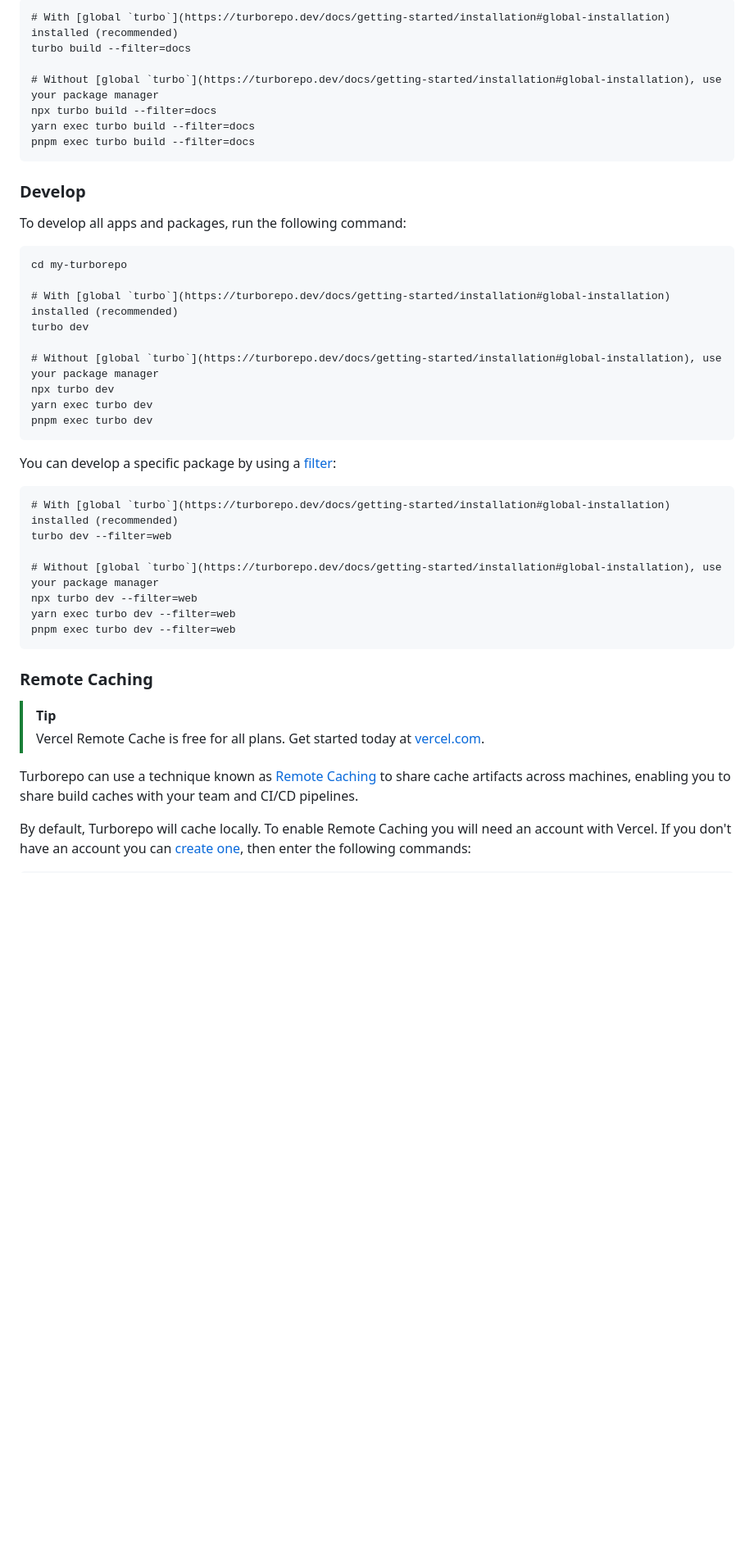
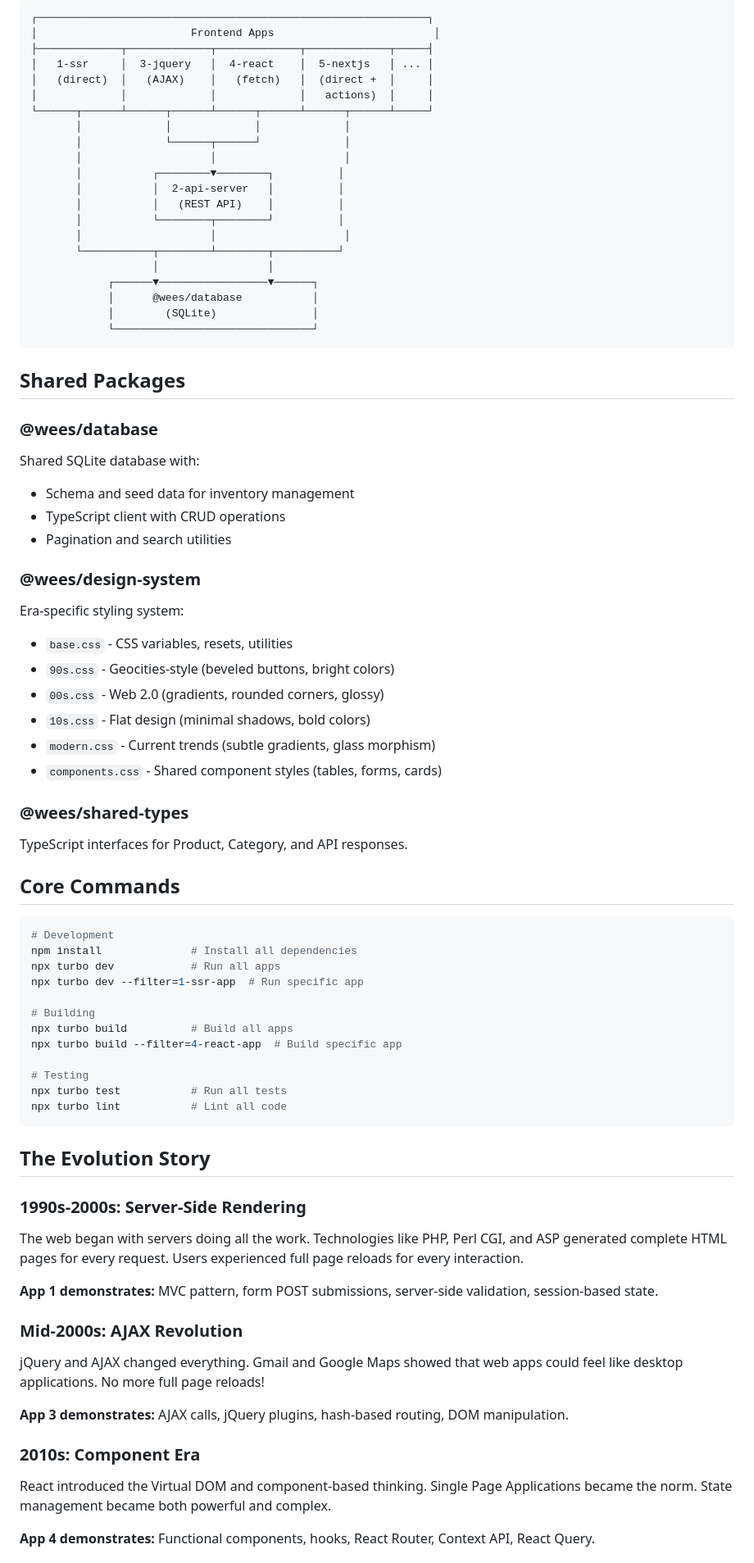
Before and after one commit to bretuobay/web-evolution, a Markdown page: README.md, the part around one of its changes. Shown at 82% size. Rendered like a GitHub page; blank space fills up the shorter version.

````diff
--- a/README.md
+++ b/README.md
@@ -52,48 +75,82 @@ You can build a specific package by using a [filter](https://turborepo.dev/docs/
 
 ```
-# With [global `turbo`](https://turborepo.dev/docs/getting-started/installation#global-installation) installed (recommended)
-turbo build --filter=docs
-
-# Without [global `turbo`](https://turborepo.dev/docs/getting-started/installation#global-installation), use your package manager
-npx turbo build --filter=docs
-yarn exec turbo build --filter=docs
-pnpm exec turbo build --filter=docs
+┌─────────────────────────────────────────────────────────────┐
+│                        Frontend Apps                         │
+├─────────────┬─────────────┬─────────────┬─────────────┬─────┤
+│   1-ssr     │  3-jquery   │  4-react    │  5-nextjs   │ ... │
+│   (direct)  │   (AJAX)    │   (fetch)   │  (direct +  │     │
+│             │             │             │   actions)  │     │
+└──────┬──────┴──────┬──────┴──────┬──────┴──────┬──────┴─────┘
+       │             │             │             │
+       │             └──────┬──────┘             │
+       │                    │                    │
+       │           ┌────────▼────────┐          │
+       │           │  2-api-server   │          │
+       │           │   (REST API)    │          │
+       │           └────────┬────────┘          │
+       │                    │                    │
+       └───────────┬────────┴────────┬──────────┘
+                   │                 │
+            ┌──────▼─────────────────▼──────┐
+            │      @wees/database           │
+            │        (SQLite)               │
+            └───────────────────────────────┘
 ```
 
-### Develop
+## Shared Packages
 
-To develop all apps and packages, run the following command:
+### @wees/database
 
-```
-cd my-turborepo
+Shared SQLite database with:
+- Schema and seed data for inventory management
+- TypeScript client with CRUD operations
+- Pagination and search utilities
 
-# With [global `turbo`](https://turborepo.dev/docs/getting-started/installation#global-installation) installed (recommended)
-turbo dev
+### @wees/design-system
 
-# Without [global `turbo`](https://turborepo.dev/docs/getting-started/installation#global-installation), use your package manager
-npx turbo dev
-yarn exec turbo dev
-pnpm exec turbo dev
+Era-specific styling system:
+- `base.css` - CSS variables, resets, utilities
+- `90s.css` - Geocities-style (beveled buttons, bright colors)
+- `00s.css` - Web 2.0 (gradients, rounded corners, glossy)
+- `10s.css` - Flat design (minimal shadows, bold colors)
+- `modern.css` - Current trends (subtle gradients, glass morphism)
+- `components.css` - Shared component styles (tables, forms, cards)
+
+### @wees/shared-types
+
+TypeScript interfaces for Product, Category, and API responses.
+
+## Core Commands
+
+```bash
+# Development
+npm install              # Install all dependencies
+npx turbo dev            # Run all apps
+npx turbo dev --filter=1-ssr-app  # Run specific app
+
+# Building
+npx turbo build          # Build all apps
+npx turbo build --filter=4-react-app  # Build specific app
+
+# Testing
+npx turbo test           # Run all tests
+npx turbo lint           # Lint all code
 ```
 
-You can develop a specific package by using a [filter](https://turborepo.dev/docs/crafting-your-repository/running-tasks#using-filters):
+## The Evolution Story
 
-```
-# With [global `turbo`](https://turborepo.dev/docs/getting-started/installation#global-installation) installed (recommended)
-turbo dev --filter=web
+### 1990s-2000s: Server-Side Rendering
+The web began with servers doing all the work. Technologies like PHP, Perl CGI, and ASP generated complete HTML pages for every request. Users experienced full page reloads for every interaction.
 
-# Without [global `turbo`](https://turborepo.dev/docs/getting-started/installation#global-installation), use your package manager
-npx turbo dev --filter=web
-yarn exec turbo dev --filter=web
-pnpm exec turbo dev --filter=web
-```
+**App 1 demonstrates:** MVC pattern, form POST submissions, server-side validation, session-based state.
 
-### Remote Caching
+### Mid-2000s: AJAX Revolution
+jQuery and AJAX changed everything. Gmail and Google Maps showed that web apps could feel like desktop applications. No more full page reloads!
 
-> [!TIP]
-> Vercel Remote Cache is free for all plans. Get started today at [vercel.com](https://vercel.com/signup?/signup?utm_source=remote-cache-sdk&utm_campaign=free_remote_cache).
+**App 3 demonstrates:** AJAX calls, jQuery plugins, hash-based routing, DOM manipulation.
 
-Turborepo can use a technique known as [Remote Caching](https://turborepo.dev/docs/core-concepts/remote-caching) to share cache artifacts across machines, enabling you to share build caches with your team and CI/CD pipelines.
+### 2010s: Component Era
+React introduced the Virtual DOM and component-based thinking. Single Page Applications became the norm. State management became both powerful and complex.
 
-By default, Turborepo will cache locally. To enable Remote Caching you will need an account with Vercel. If you don't have an account you can [create one](https://vercel.com/signup?utm_source=turborepo-examples), then enter the following commands:
+**App 4 demonstrates:** Functional components, hooks, React Router, Context API, React Query.
 
````
Also changed, not shown: other parts of README.md (+92 -61 lines).
